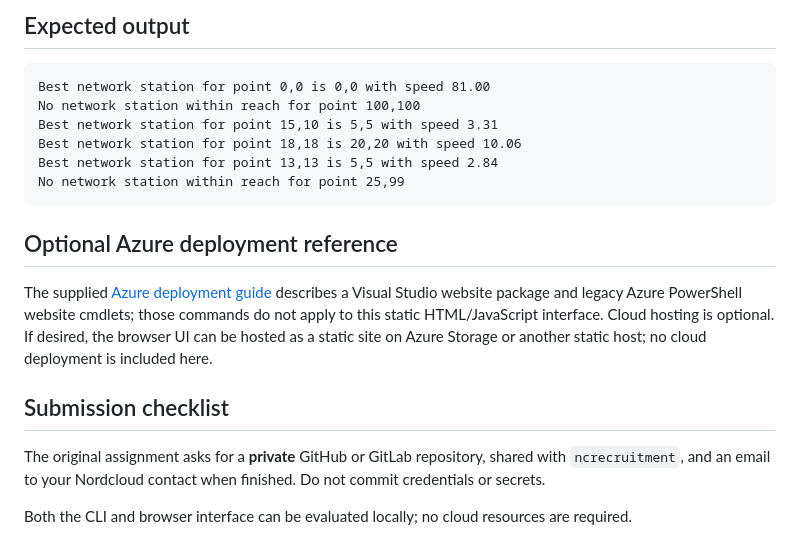
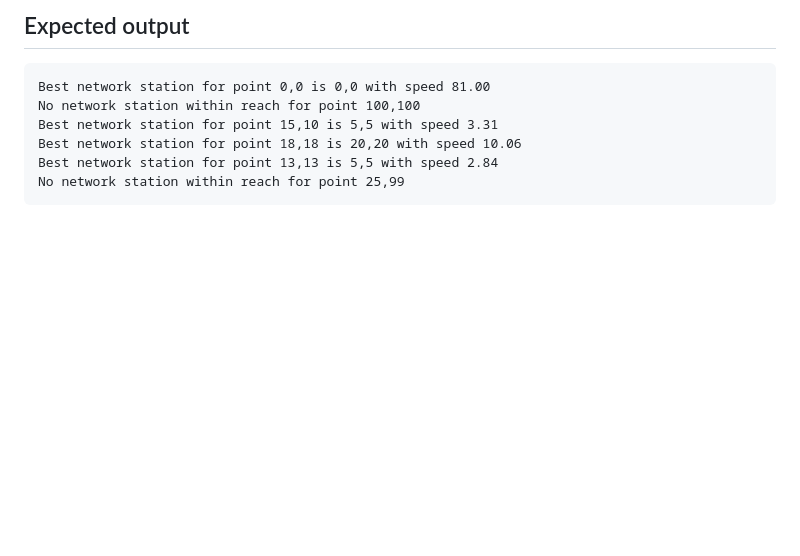
Before and after one commit to ibrahimm12/Network-station, a Markdown page: README.md, the part around the change. Drawn GitHub-style; blank space fills up the shorter version.

````diff
--- a/README.md
+++ b/README.md
@@ -78,13 +78,3 @@ Best network station for point 18,18 is 20,20 with speed 10.06
 Best network station for point 13,13 is 5,5 with speed 2.84
 No network station within reach for point 25,99
 ```
-
-## Optional Azure deployment reference
-
-The supplied [Azure deployment guide](Deploying%20the%20application%20to%20Azure%20using%20Vscode.pdf) describes a Visual Studio website package and legacy Azure PowerShell website cmdlets; those commands do not apply to this static HTML/JavaScript interface. Cloud hosting is optional. If desired, the browser UI can be hosted as a static site on Azure Storage or another static host; no cloud deployment is included here.
-
-## Submission checklist
-
-The original assignment asks for a **private** GitHub or GitLab repository, shared with `ncrecruitment`, and an email to your Nordcloud contact when finished. Do not commit credentials or secrets.
-
-Both the CLI and browser interface can be evaluated locally; no cloud resources are required.
````
